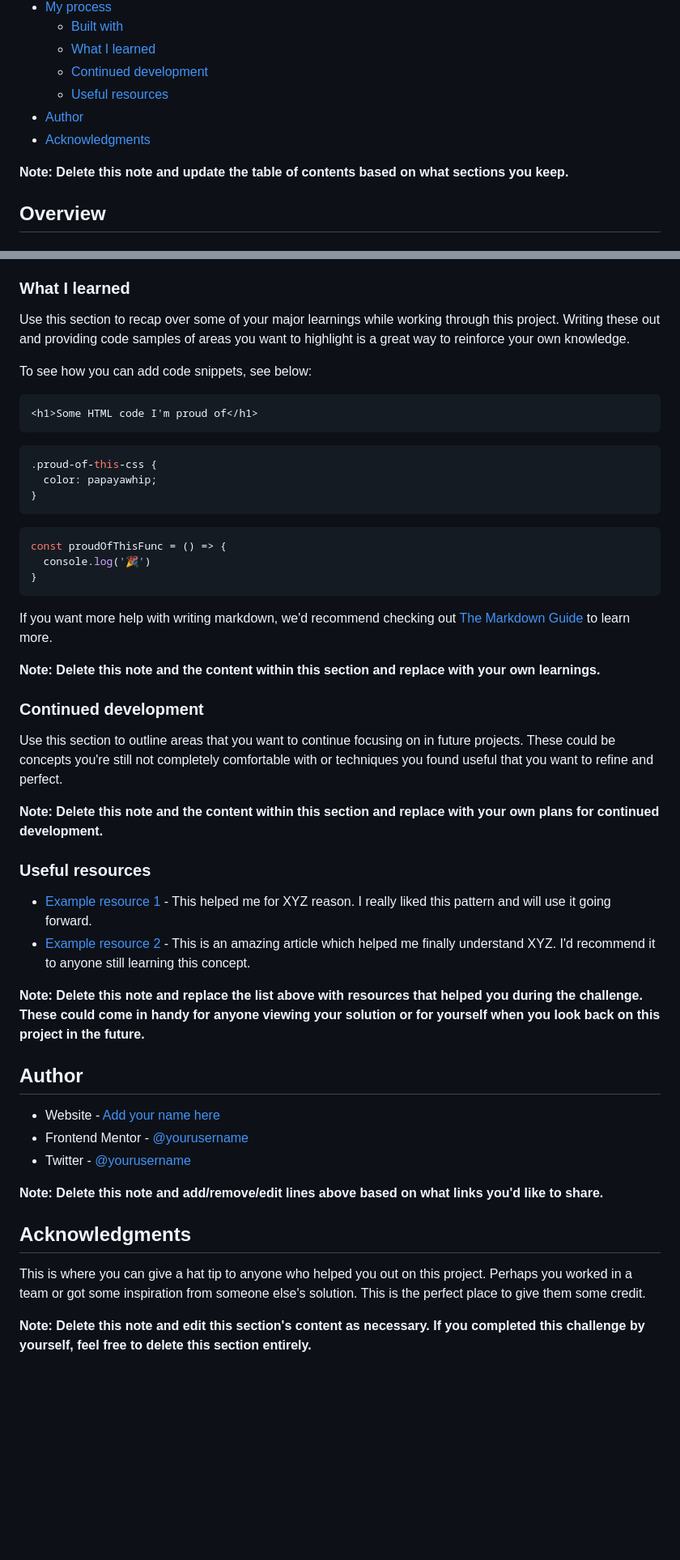
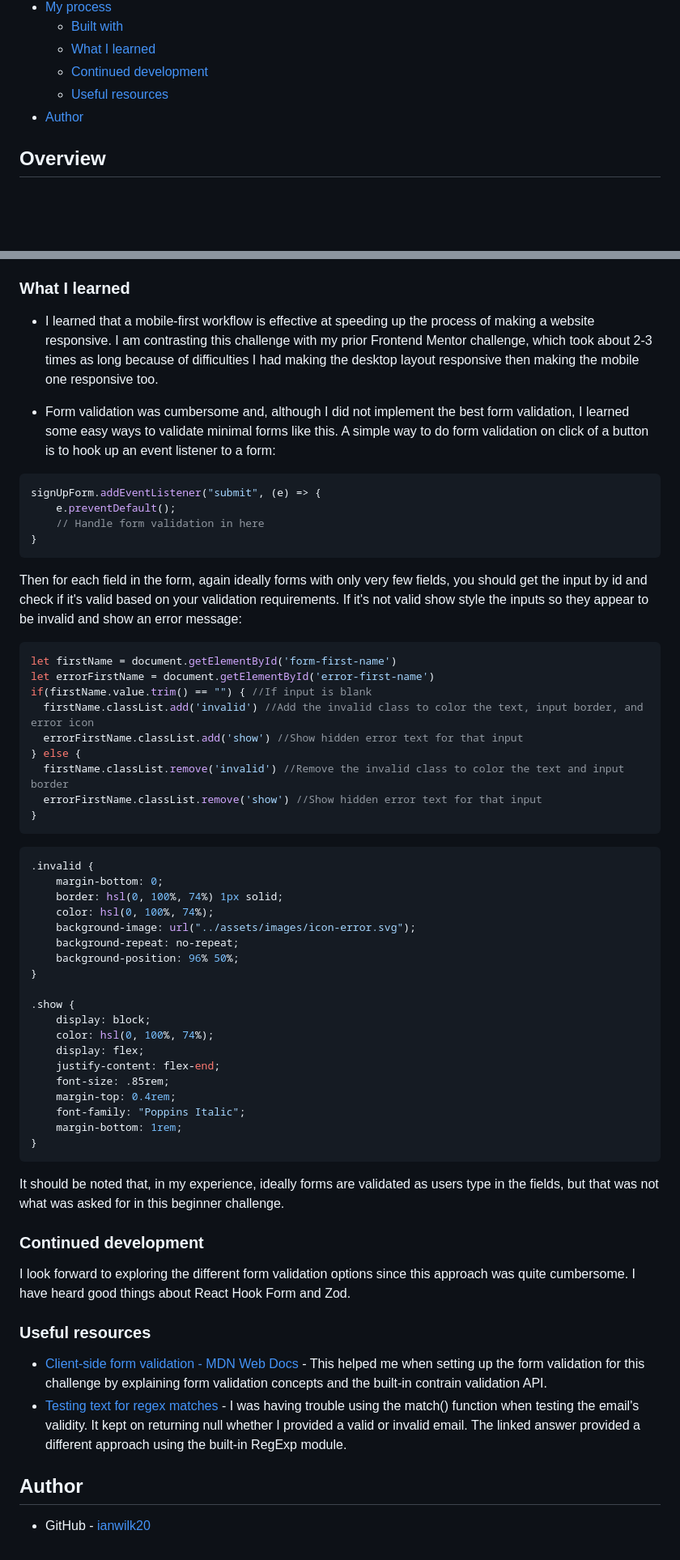
Before and after one commit to ianwilk20/intro-component-with-signup-form, a Markdown page: README-template.md, 2 parts joined by grey strips. Shown at 81% size. Rendered like a GitHub page; blank space fills up the shorter version.

Commit message:
Completed challenge

````diff
--- a/README-template.md
+++ b/README-template.md
@@ -14,9 +14,6 @@ This is a solution to the [Intro component with sign up form challenge on Fronte
   - [Continued development](#continued-development)
   - [Useful resources](#useful-resources)
 - [Author](#author)
-- [Acknowledgments](#acknowledgments)
-
-**Note: Delete this note and update the table of contents based on what sections you keep.**
 
 ## Overview
 
@@ -64,51 +53,61 @@ Then crop/optimize/edit your image however you like, add it to your project, and
 
 ### What I learned
 
-Use this section to recap over some of your major learnings while working through this project. Writing these out and providing code samples of areas you want to highlight is a great way to reinforce your own knowledge.
+- I learned that a mobile-first workflow is effective at speeding up the process of making a website responsive. I am contrasting this challenge with my prior Frontend Mentor challenge, which took about 2-3 times as long because of difficulties I had making the desktop layout responsive then making the mobile one responsive too.
 
-To see how you can add code snippets, see below:
-
-```html
-<h1>Some HTML code I'm proud of</h1>
-```
-```css
-.proud-of-this-css {
-  color: papayawhip;
+- Form validation was cumbersome and, although I did not implement the best form validation, I learned some easy ways to validate minimal forms like this. A simple way to do form validation on click of a button is to hook up an event listener to a form:
+```js
+signUpForm.addEventListener("submit", (e) => {
+    e.preventDefault();
+    // Handle form validation in here
 }
 ```
+Then for each field in the form, again ideally forms with only very few fields, you should get the input by id and check if it's valid based on your validation requirements. If it's not valid show style the inputs so they appear to be invalid and show an error message:
 ```js
-const proudOfThisFunc = () => {
-  console.log('🎉')
+let firstName = document.getElementById('form-first-name')
+let errorFirstName = document.getElementById('error-first-name')
+if(firstName.value.trim() == "") { //If input is blank
+  firstName.classList.add('invalid') //Add the invalid class to color the text, input border, and error icon
+  errorFirstName.classList.add('show') //Show hidden error text for that input
+} else {
+  firstName.classList.remove('invalid') //Remove the invalid class to color the text and input border
+  errorFirstName.classList.remove('show') //Show hidden error text for that input
 }
 ```
 
-If you want more help with writing markdown, we'd recommend checking out [The Markdown Guide](https://www.markdownguide.org/) to learn more.
+```css
+.invalid {
+    margin-bottom: 0;
+    border: hsl(0, 100%, 74%) 1px solid;
+    color: hsl(0, 100%, 74%);
+    background-image: url("../assets/images/icon-error.svg");
+    background-repeat: no-repeat;
+    background-position: 96% 50%;
+}
 
-**Note: Delete this note and the content within this section and replace with your own learnings.**
+.show {
+    display: block;
+    color: hsl(0, 100%, 74%);
+    display: flex;
+    justify-content: flex-end;
+    font-size: .85rem;
+    margin-top: 0.4rem;
+    font-family: "Poppins Italic";
+    margin-bottom: 1rem;
+}
+```
+
+It should be noted that, in my experience, ideally forms are validated as users type in the fields, but that was not what was asked for in this beginner challenge.
 
 ### Continued development
 
-Use this section to outline areas that you want to continue focusing on in future projects. These could be concepts you're still not completely comfortable with or techniques you found useful that you want to refine and perfect.
+I look forward to exploring the different form validation options since this approach was quite cumbersome. I have heard good things about React Hook Form and Zod.
 
-**Note: Delete this note and the content within this section and replace with your own plans for continued development.**
 
 ### Useful resources
 
-- [Example resource 1](https://www.example.com) - This helped me for XYZ reason. I really liked this pattern and will use it going forward.
-- [Example resource 2](https://www.example.com) - This is an amazing article which helped me finally understand XYZ. I'd recommend it to anyone still learning this concept.
-
-**Note: Delete this note and replace the list above with resources that helped you during the challenge. These could come in handy for anyone viewing your solution or for yourself when you look back on this project in the future.**
-
+- [Client-side form validation - MDN Web Docs](https://developer.mozilla.org/en-US/docs/Learn/Forms/Form_validation) - This helped me when setting up the form validation for this challenge by explaining form validation concepts and the built-in contrain validation API.
+- [Testing text for regex matches](https://stackoverflow.com/a/8663843) - I was having trouble using the match() function when testing the email's validity. It kept on returning null whether I provided a valid or invalid email. The linked answer provided a different approach using the built-in RegExp module.
 ## Author
 
-- Website - [Add your name here](https://www.your-site.com)
-- Frontend Mentor - [@yourusername](https://www.frontendmentor.io/profile/yourusername)
-- Twitter - [@yourusername](https://www.twitter.com/yourusername)
-
-**Note: Delete this note and add/remove/edit lines above based on what links you'd like to share.**
-
-## Acknowledgments
-
-This is where you can give a hat tip to anyone who helped you out on this project. Perhaps you worked in a team or got some inspiration from someone else's solution. This is the perfect place to give them some credit.
-
-**Note: Delete this note and edit this section's content as necessary. If you completed this challenge by yourself, feel free to delete this section entirely.**
+- GitHub - [ianwilk20](https://github.com/ianwilk20)
````
Also changed, not shown: other parts of README-template.md (+6 -14 lines), desktop-active.png (added), desktop-init.png (added), mobile-init.png (added), 2 other files.
